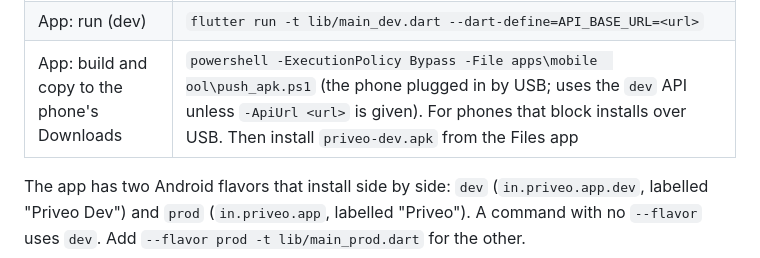
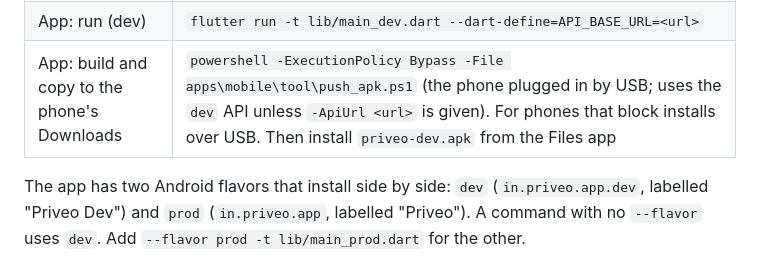
Before and after one commit to jazgitt/priveo, a Markdown page: docs/build-and-release.md, the part around the change. GitHub-like rendering.

Commit message:
Fix the script path in the build guide
Co-Authored-By: Claude Opus 5.5 <noreply@anthropic.com>
Claude-Session: https://claude.ai/code/session_01DXPF4PzAPjEVQgjxnDHMnv

```diff
--- a/docs/build-and-release.md
+++ b/docs/build-and-release.md
@@ -22,7 +22,7 @@
 | App: test against a live API | `flutter test test/live_api_test.dart --dart-define=LIVE_API_URL=<url> --dart-define=LIVE_PASSWORD=<mock password>`. When the three mock passwords differ, pass `LIVE_CUSTOMER_PASSWORD`, `LIVE_CREW_PASSWORD` and `LIVE_ADMIN_PASSWORD` instead |
 | App: sign in as each role on a phone or emulator | `flutter test integration_test --dart-define=API_BASE_URL=<url> --dart-define=LIVE_CUSTOMER_PASSWORD=... --dart-define=LIVE_CREW_PASSWORD=... --dart-define=LIVE_ADMIN_PASSWORD=...` |
 | App: run (dev) | `flutter run -t lib/main_dev.dart --dart-define=API_BASE_URL=<url>` |
-| App: build and copy to the phone's Downloads | `powershell -ExecutionPolicy Bypass -File apps\mobile	ool\push_apk.ps1` (the phone plugged in by USB; uses the `dev` API unless `-ApiUrl <url>` is given). For phones that block installs over USB. Then install `priveo-dev.apk` from the Files app |
+| App: build and copy to the phone's Downloads | `powershell -ExecutionPolicy Bypass -File apps\mobile\tool\push_apk.ps1` (the phone plugged in by USB; uses the `dev` API unless `-ApiUrl <url>` is given). For phones that block installs over USB. Then install `priveo-dev.apk` from the Files app |
 
 The app has two Android flavors that install side by side: `dev` (`in.priveo.app.dev`, labelled "Priveo Dev") and `prod` (`in.priveo.app`, labelled "Priveo"). A command with no `--flavor` uses `dev`. Add `--flavor prod -t lib/main_prod.dart` for the other.
 
```
